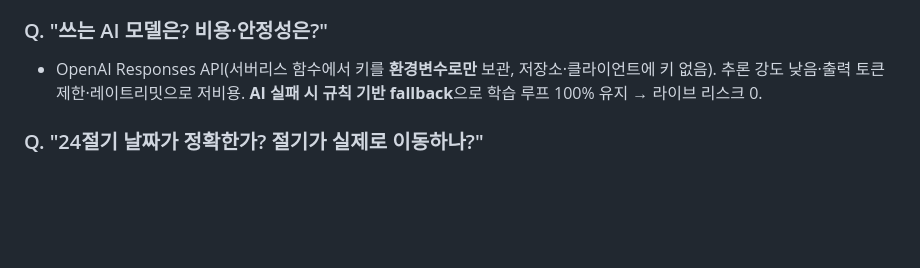
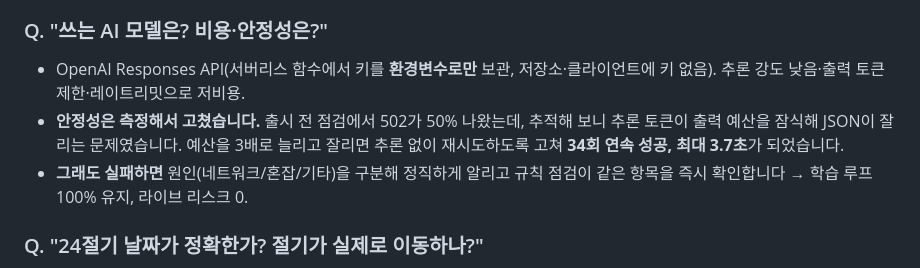
Before and after one commit to DONGJUN92/weather-24solar-terms, a Markdown page: 데모_대본.md, the part around the change. GitHub-like rendering; blank space fills up the shorter version.

```diff
--- a/데모_대본.md
+++ b/데모_대본.md
@@ -45,7 +45,9 @@
 4. **선제 공개**: "그리고 저희는 5년 창을 옮겨 본 결과를 화면에 적어 두었습니다 — 서울 시차는 창에 따라 +4~+17일, 30년으로는 +10일입니다. 저희가 고른 창이 특별히 유리한 값이 아니라는 걸 앱이 스스로 밝힙니다."
 
 ### Q. "쓰는 AI 모델은? 비용·안정성은?"
-- OpenAI Responses API(서버리스 함수에서 키를 **환경변수로만** 보관, 저장소·클라이언트에 키 없음). 추론 강도 낮음·출력 토큰 제한·레이트리밋으로 저비용. **AI 실패 시 규칙 기반 fallback**으로 학습 루프 100% 유지 → 라이브 리스크 0.
+- OpenAI Responses API(서버리스 함수에서 키를 **환경변수로만** 보관, 저장소·클라이언트에 키 없음). 추론 강도 낮음·출력 토큰 제한·레이트리밋으로 저비용.
+- **안정성은 측정해서 고쳤습니다.** 출시 전 점검에서 502가 50% 나왔는데, 추적해 보니 추론 토큰이 출력 예산을 잠식해 JSON이 잘리는 문제였습니다. 예산을 3배로 늘리고 잘리면 추론 없이 재시도하도록 고쳐 **34회 연속 성공, 최대 3.7초**가 되었습니다.
+- **그래도 실패하면** 원인(네트워크/혼잡/기타)을 구분해 정직하게 알리고 규칙 점검이 같은 항목을 즉시 확인합니다 → 학습 루프 100% 유지, 라이브 리스크 0.
 
 ### Q. "24절기 날짜가 정확한가? 절기가 실제로 이동하나?"
 - 절기는 **태양황경 15° 간격의 천문 기준**이라 양력 날짜가 해마다 하루 안팎만 달라집니다. 우리는 "절기가 이동했다"가 아니라 **"같은 절기 무렵, 같은 기준의 더위가 늦게까지 이어진다(관측 조건의 시차)"** 로만 말합니다 — 화면 문구·오개념 라벨로 강제.
```
Also changed, not shown: 레드팀_해결확인.md (+43 -5 lines).
